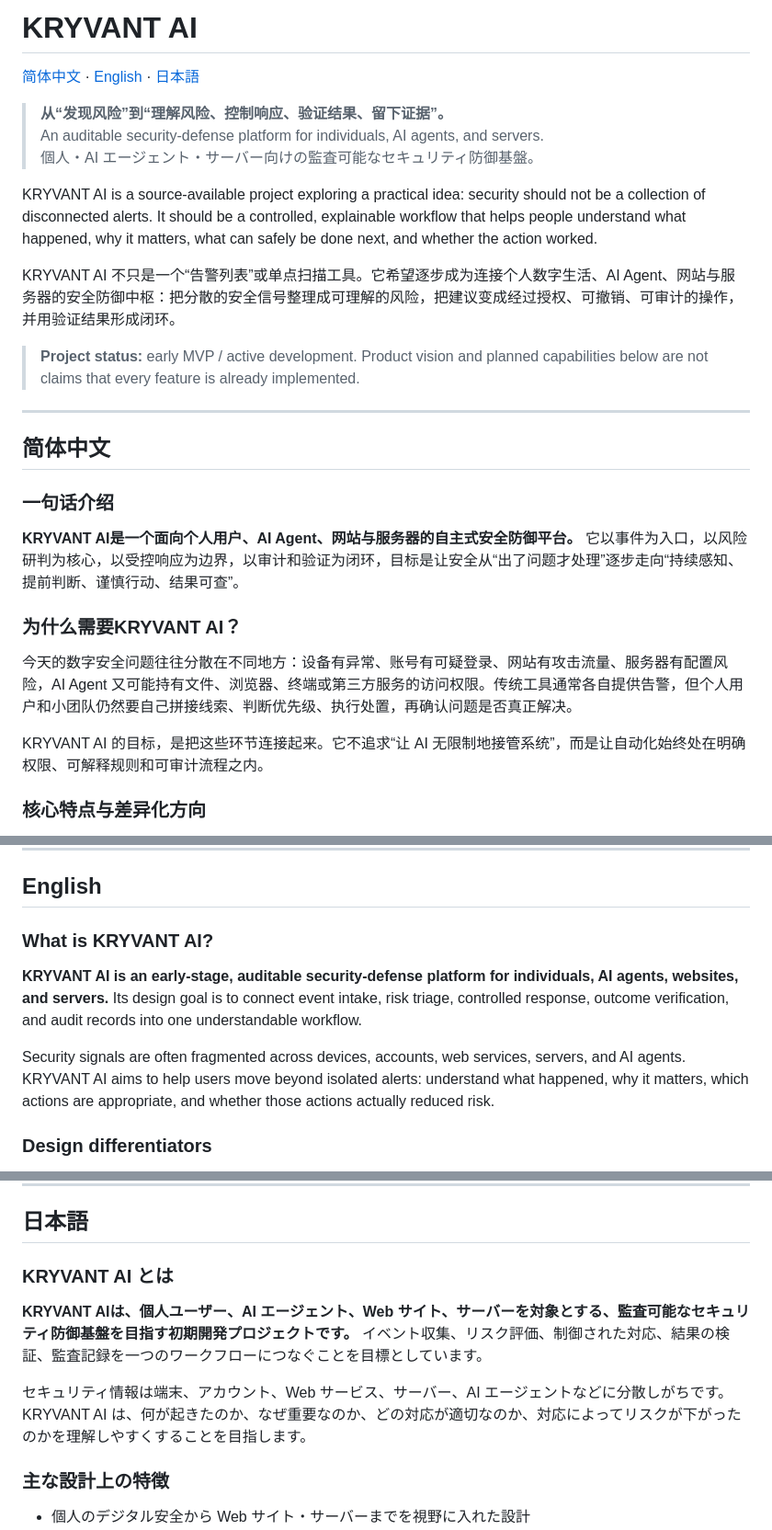
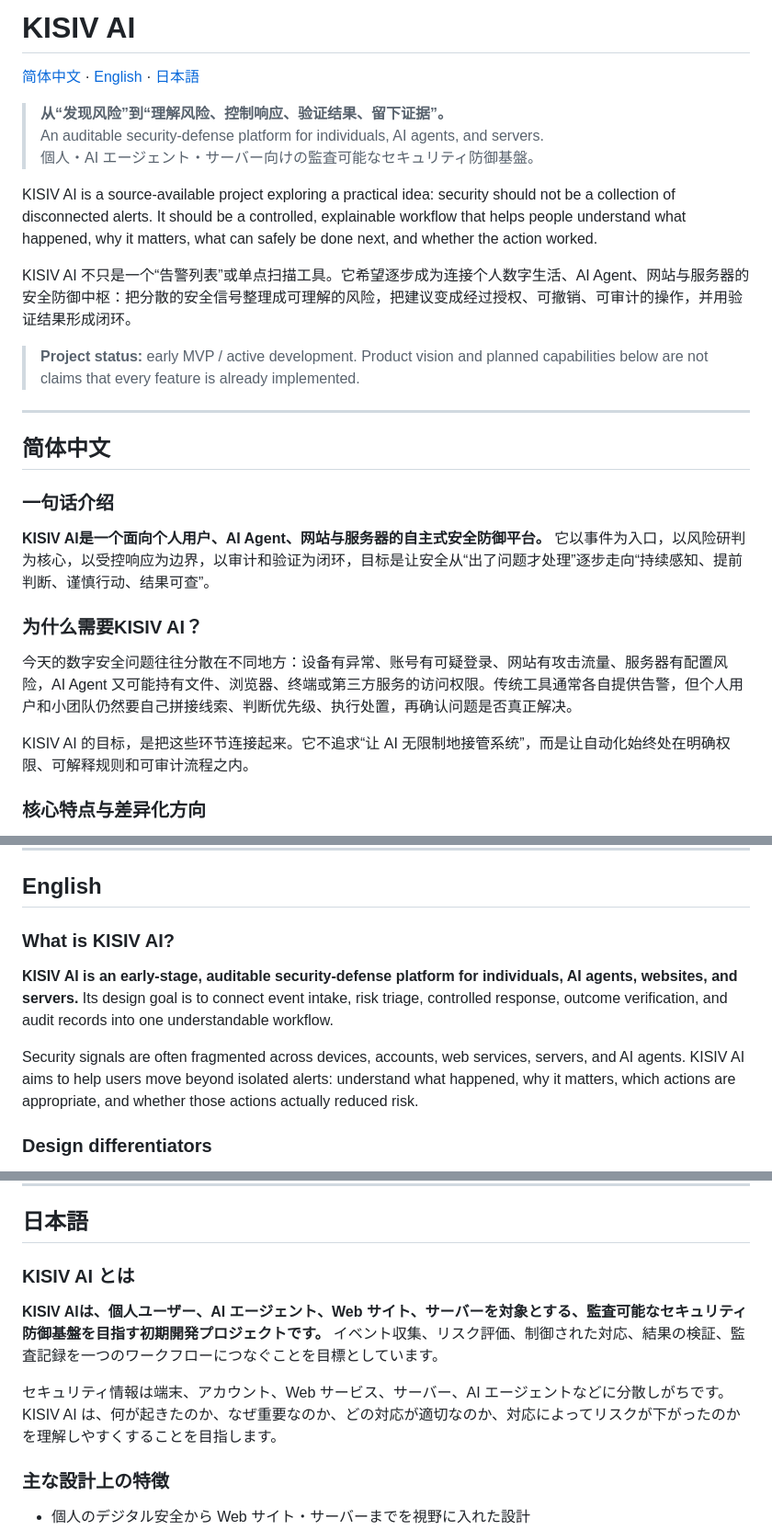
Before and after one commit to xiaoxuan0820-ctrl/aegis-ai, a Markdown page: README.md, 3 parts joined by grey strips. Shown at 92% size. Rendered like a GitHub page.

Commit message:
Rebrand project documentation to KISIV AI

```diff
--- a/README.md
+++ b/README.md
@@ -1,4 +1,4 @@
-# KRYVANT AI
+# KISIV AI
 
 [简体中文](#简体中文) · [English](#english) · [日本語](#日本語)
 
@@ -6,9 +6,9 @@
 > An auditable security-defense platform for individuals, AI agents, and servers.
 > 個人・AI エージェント・サーバー向けの監査可能なセキュリティ防御基盤。
 
-KRYVANT AI is a source-available project exploring a practical idea: security should not be a collection of disconnected alerts. It should be a controlled, explainable workflow that helps people understand what happened, why it matters, what can safely be done next, and whether the action worked.
+KISIV AI is a source-available project exploring a practical idea: security should not be a collection of disconnected alerts. It should be a controlled, explainable workflow that helps people understand what happened, why it matters, what can safely be done next, and whether the action worked.
 
-KRYVANT AI 不只是一个“告警列表”或单点扫描工具。它希望逐步成为连接个人数字生活、AI Agent、网站与服务器的安全防御中枢：把分散的安全信号整理成可理解的风险，把建议变成经过授权、可撤销、可审计的操作，并用验证结果形成闭环。
+KISIV AI 不只是一个“告警列表”或单点扫描工具。它希望逐步成为连接个人数字生活、AI Agent、网站与服务器的安全防御中枢：把分散的安全信号整理成可理解的风险，把建议变成经过授权、可撤销、可审计的操作，并用验证结果形成闭环。
 
 > **Project status:** early MVP / active development. Product vision and planned capabilities below are not claims that every feature is already implemented.
 
@@ -18,13 +18,13 @@ KRYVANT AI 不只是一个“告警列表”或单点扫描工具。它希望逐
 
 ### 一句话介绍
 
-**KRYVANT AI是一个面向个人用户、AI Agent、网站与服务器的自主式安全防御平台。** 它以事件为入口，以风险研判为核心，以受控响应为边界，以审计和验证为闭环，目标是让安全从“出了问题才处理”逐步走向“持续感知、提前判断、谨慎行动、结果可查”。
+**KISIV AI是一个面向个人用户、AI Agent、网站与服务器的自主式安全防御平台。** 它以事件为入口，以风险研判为核心，以受控响应为边界，以审计和验证为闭环，目标是让安全从“出了问题才处理”逐步走向“持续感知、提前判断、谨慎行动、结果可查”。
 
-### 为什么需要KRYVANT AI？
+### 为什么需要KISIV AI？
 
 今天的数字安全问题往往分散在不同地方：设备有异常、账号有可疑登录、网站有攻击流量、服务器有配置风险，AI Agent 又可能持有文件、浏览器、终端或第三方服务的访问权限。传统工具通常各自提供告警，但个人用户和小团队仍然要自己拼接线索、判断优先级、执行处置，再确认问题是否真正解决。
 
-KRYVANT AI 的目标，是把这些环节连接起来。它不追求“让 AI 无限制地接管系统”，而是让自动化始终处在明确权限、可解释规则和可审计流程之内。
+KISIV AI 的目标，是把这些环节连接起来。它不追求“让 AI 无限制地接管系统”，而是让自动化始终处在明确权限、可解释规则和可审计流程之内。
 
 ### 核心特点与差异化方向
 
@@ -105,11 +105,11 @@ API 文档： http://127.0.0.1:8000/docs
 
 ## English
 
-### What is KRYVANT AI?
+### What is KISIV AI?
 
-**KRYVANT AI is an early-stage, auditable security-defense platform for individuals, AI agents, websites, and servers.** Its design goal is to connect event intake, risk triage, controlled response, outcome verification, and audit records into one understandable workflow.
+**KISIV AI is an early-stage, auditable security-defense platform for individuals, AI agents, websites, and servers.** Its design goal is to connect event intake, risk triage, controlled response, outcome verification, and audit records into one understandable workflow.
 
-Security signals are often fragmented across devices, accounts, web services, servers, and AI agents. KRYVANT AI aims to help users move beyond isolated alerts: understand what happened, why it matters, which actions are appropriate, and whether those actions actually reduced risk.
+Security signals are often fragmented across devices, accounts, web services, servers, and AI agents. KISIV AI aims to help users move beyond isolated alerts: understand what happened, why it matters, which actions are appropriate, and whether those actions actually reduced risk.
 
 ### Design differentiators
 
@@ -177,11 +177,11 @@ Contributors must explicitly agree to the CLA through a clear, recorded process
 
 ## 日本語
 
-### KRYVANT AI とは
+### KISIV AI とは
 
-**KRYVANT AIは、個人ユーザー、AI エージェント、Web サイト、サーバーを対象とする、監査可能なセキュリティ防御基盤を目指す初期開発プロジェクトです。** イベント収集、リスク評価、制御された対応、結果の検証、監査記録を一つのワークフローにつなぐことを目標としています。
+**KISIV AIは、個人ユーザー、AI エージェント、Web サイト、サーバーを対象とする、監査可能なセキュリティ防御基盤を目指す初期開発プロジェクトです。** イベント収集、リスク評価、制御された対応、結果の検証、監査記録を一つのワークフローにつなぐことを目標としています。
 
-セキュリティ情報は端末、アカウント、Web サービス、サーバー、AI エージェントなどに分散しがちです。KRYVANT AI は、何が起きたのか、なぜ重要なのか、どの対応が適切なのか、対応によってリスクが下がったのかを理解しやすくすることを目指します。
+セキュリティ情報は端末、アカウント、Web サービス、サーバー、AI エージェントなどに分散しがちです。KISIV AI は、何が起きたのか、なぜ重要なのか、どの対応が適切なのか、対応によってリスクが下がったのかを理解しやすくすることを目指します。
 
 ### 主な設計上の特徴
 
```
